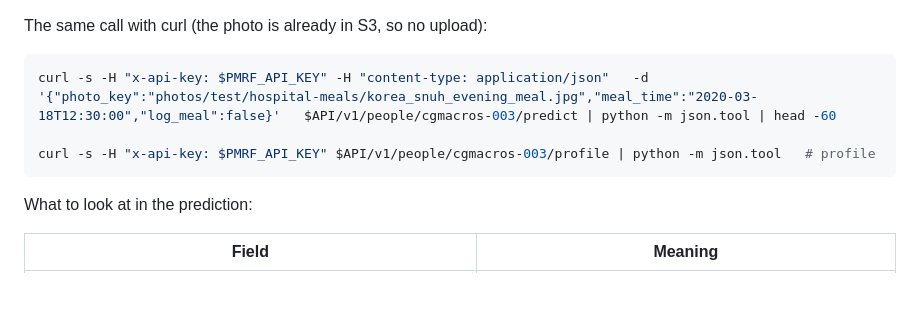
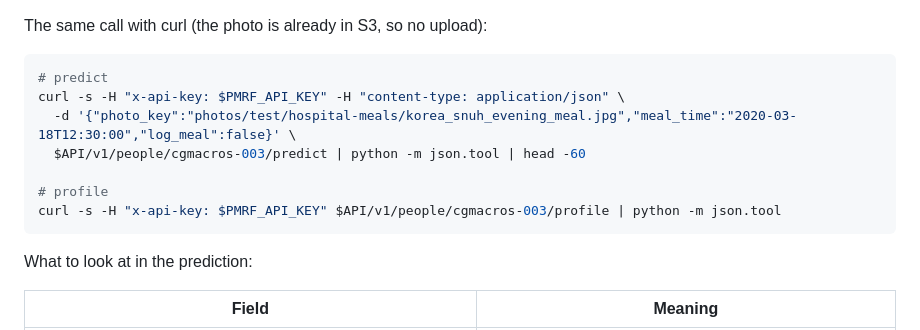
Before and after one commit to doublehan2023/Nutrix, a Markdown page: docs/testing_api.md, the part around one of its changes. Rendered like a GitHub page; blank space fills up the shorter version.

Commit message:
Split the curl examples in the API testing guide over several lines

````diff
--- a/docs/testing_api.md
+++ b/docs/testing_api.md
@@ -70,9 +70,13 @@ confidence  high
 The same call with curl (the photo is already in S3, so no upload):
 
 ```bash
-curl -s -H "x-api-key: $PMRF_API_KEY" -H "content-type: application/json"   -d '{"photo_key":"photos/test/hospital-meals/korea_snuh_evening_meal.jpg","meal_time":"2020-03-18T12:30:00","log_meal":false}'   $API/v1/people/cgmacros-003/predict | python -m json.tool | head -60
+# predict
+curl -s -H "x-api-key: $PMRF_API_KEY" -H "content-type: application/json" \
+  -d '{"photo_key":"photos/test/hospital-meals/korea_snuh_evening_meal.jpg","meal_time":"2020-03-18T12:30:00","log_meal":false}' \
+  $API/v1/people/cgmacros-003/predict | python -m json.tool | head -60
 
-curl -s -H "x-api-key: $PMRF_API_KEY" $API/v1/people/cgmacros-003/profile | python -m json.tool   # profile
+# profile
+curl -s -H "x-api-key: $PMRF_API_KEY" $API/v1/people/cgmacros-003/profile | python -m json.tool
 ```
 
 What to look at in the prediction:
````
Also changed, not shown: other parts of docs/testing_api.md (+2 -1 lines).
